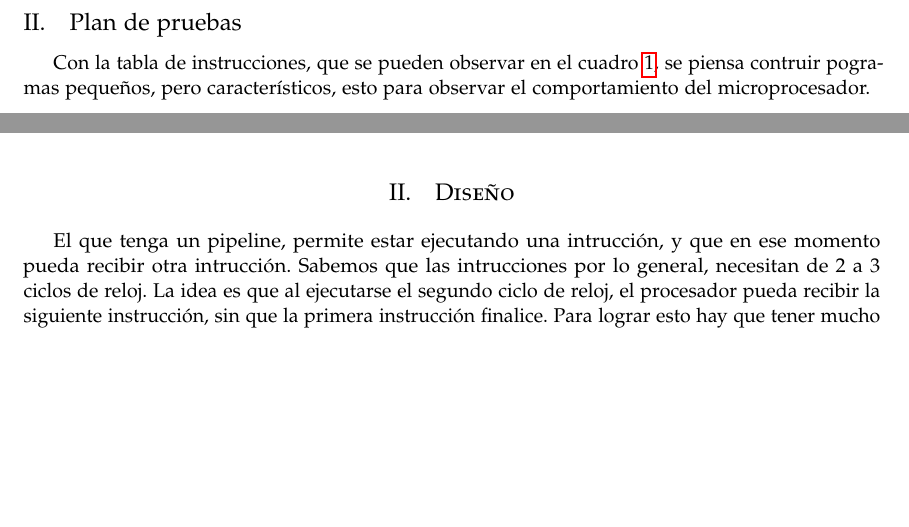
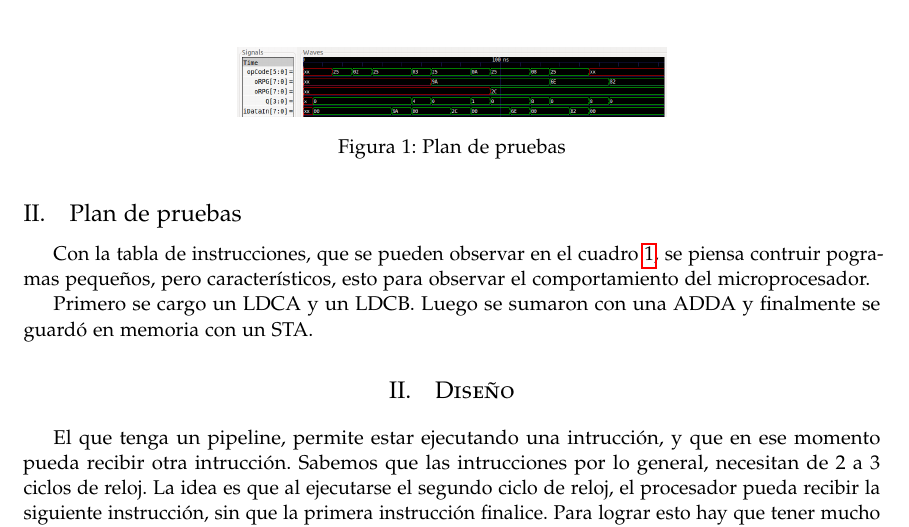
Before and after one commit to josepabloapu/araucaria, a LaTeX paper (doc/main.tex): two parts of pages 1 and 2 of 5 before the commit and part of page 2 of 5 after it, the two joined at a grey line, cut at the place of the change, the shorter picture padded with empty space. Compiled offline with pdfLaTeX.

Commit message:
planPruebas_solo he hecho uno xD

```diff
--- a/doc/main.tex
+++ b/doc/main.tex
@@ -110,13 +109,20 @@ entre A, B y constantes.
 \item No habrá subrutinas.
 \item No se implementará atención a interrupciones.
 \item No se implementará una pila.
-\item Se supondrán únicamente números sin signo, por lo que no habrá bandera de
-rebase.
+\item Se supondrán únicamente números sin signo, por lo que no habrá bandera de rebase.
 \end{enumerate}
 
 \subsection{Plan de pruebas}
 
 Con la tabla de instrucciones, que se pueden observar en el cuadro \ref{tablaDecodificacion}, se piensa contruir pogramas pequeños, pero característicos, esto para observar el comportamiento del microprocesador.
+
+Primero se cargo un LDCA y un LDCB. Luego se sumaron con una ADDA y finalmente se guardó en memoria con un STA.
+
+\begin{figure}[hbtp]
+\centering
+\includegraphics[width=0.5\linewidth]{planPruebasUno.png}
+\caption{Plan de pruebas}
+\end{figure}
 
 \section{Diseño}
 
```
Also changed, not shown: media/planPruebasUno.png (added), doc/main.tex (3 more changed lines).
